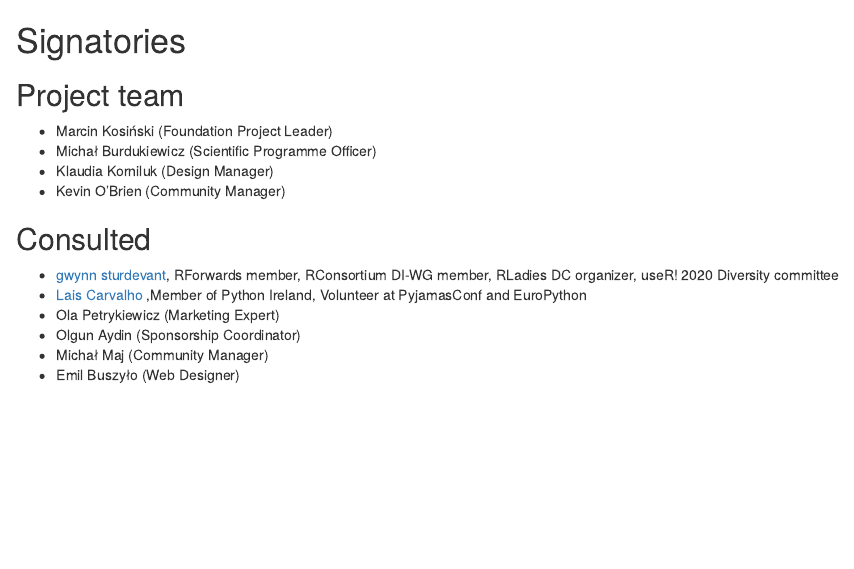
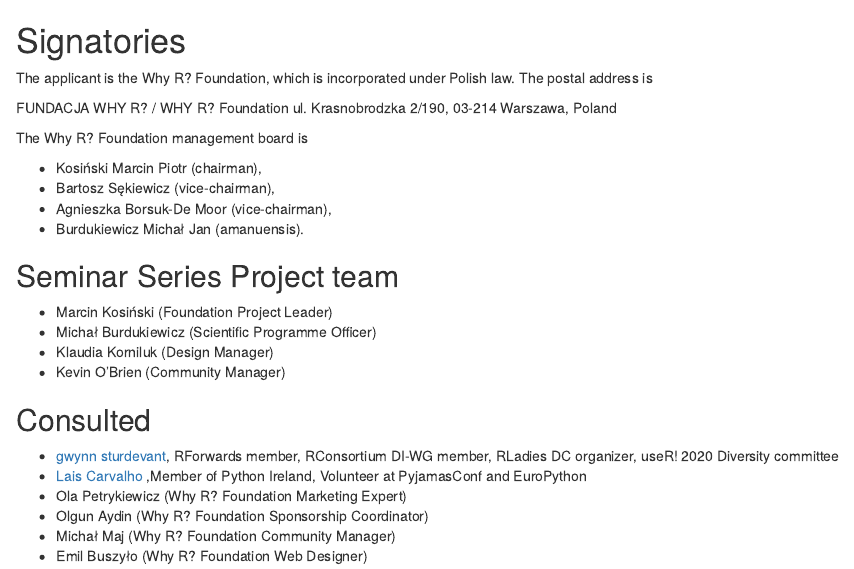
Before and after one commit to DragonflyStats/Projects, an R Markdown document (WhyR/Seminars/proposal/signatories.Rmd): the page in a window 1100 px wide, from its top. Rendered offline with R 4.5, knitr and Pandoc, with nearby package versions.

Commit message:
Update signatories.Rmd

```diff
--- a/WhyR/Seminars/proposal/signatories.Rmd
+++ b/WhyR/Seminars/proposal/signatories.Rmd
@@ -5,8 +5,22 @@
 An optional section would be for R-Core signatories where changes to R are proposed.
 -->
 
-## Project team
+The applicant is the Why R? Foundation, which is incorporated under Polish law.
+The postal address is
 
+FUNDACJA WHY R? / WHY R? Foundation
+ul. Krasnobrodzka 2/190,
+03-214 Warszawa,
+Poland
+
+The Why R? Foundation management board is
+
+* Kosiński Marcin Piotr (chairman),
+* Bartosz Sękiewicz (vice-chairman),
+* Agnieszka Borsuk-De Moor (vice-chairman),
+* Burdukiewicz Michał Jan (amanuensis).
+
+## Seminar Series Project team
 * Marcin Kosiński (Foundation Project Leader)
 * Michał Burdukiewicz (Scientific Programme Officer)
 * Klaudia Korniluk (Design Manager)
@@ -21,10 +35,10 @@
 
 * [gwynn sturdevant](https://www.nzgwynn.com/), RForwards member, RConsortium DI-WG member, RLadies DC organizer, useR! 2020 Diversity committee
 * [Lais Carvalho](https://www.laiscarvalho.com/) ,Member of Python Ireland, Volunteer at PyjamasConf and EuroPython
-* Ola Petrykiewicz (Marketing Expert)
-* Olgun Aydin (Sponsorship Coordinator)
-* Michał Maj (Community Manager)
-* Emil Buszyło (Web Designer)
+* Ola Petrykiewicz (Why R? Foundation Marketing Expert)
+* Olgun Aydin (Why R? Foundation Sponsorship Coordinator)
+* Michał Maj (Why R? Foundation Community Manager)
+* Emil Buszyło (Why R? Foundation Web Designer)
 
 
 
```
